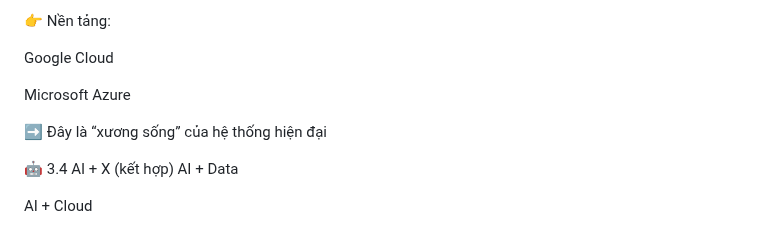
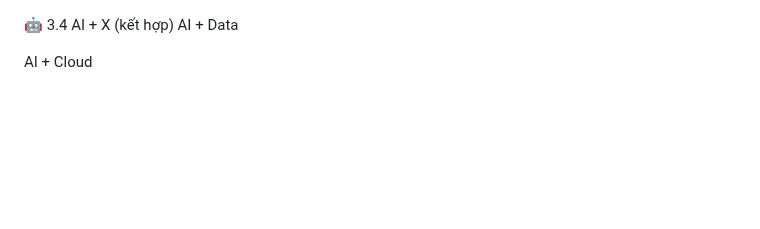
Before and after one commit to haminhthong/Multi-Agent-ESG-Report-Analyst, a Markdown page: README.md, the part around the change. Drawn GitHub-style; blank space fills up the shorter version.

```diff
--- a/README.md
+++ b/README.md
@@ -1,12 +1,3 @@
-
-
-👉 Nền tảng:
-
-Google Cloud
-
-Microsoft Azure
-
-➡️ Đây là “xương sống” của hệ thống hiện đại
 
 🤖 3.4 AI + X (kết hợp)
 AI + Data
```
